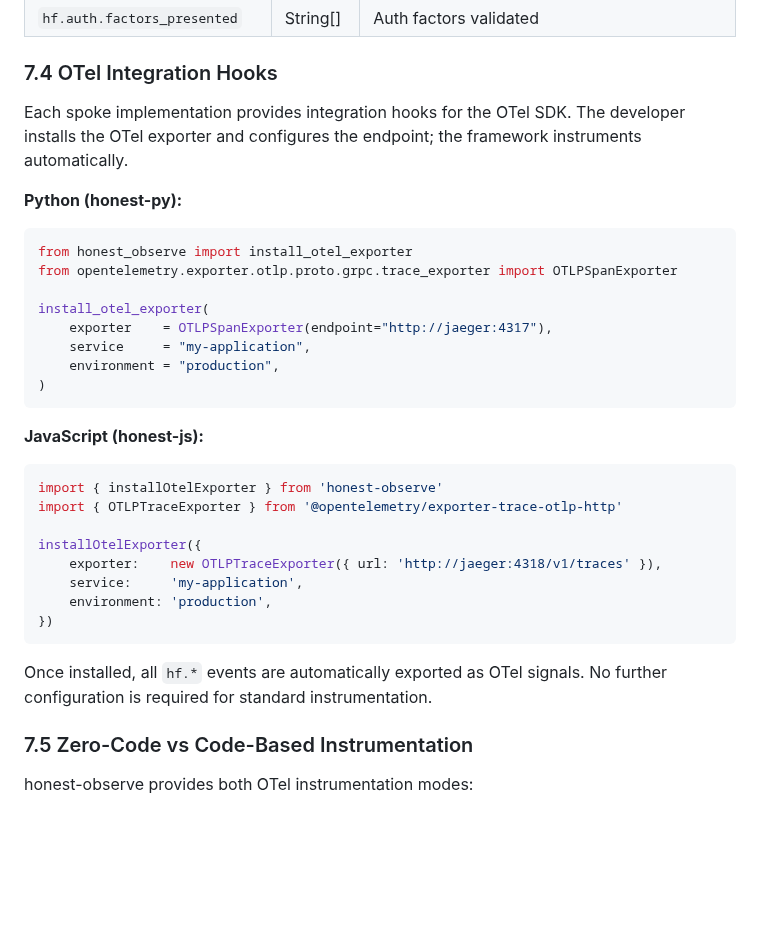
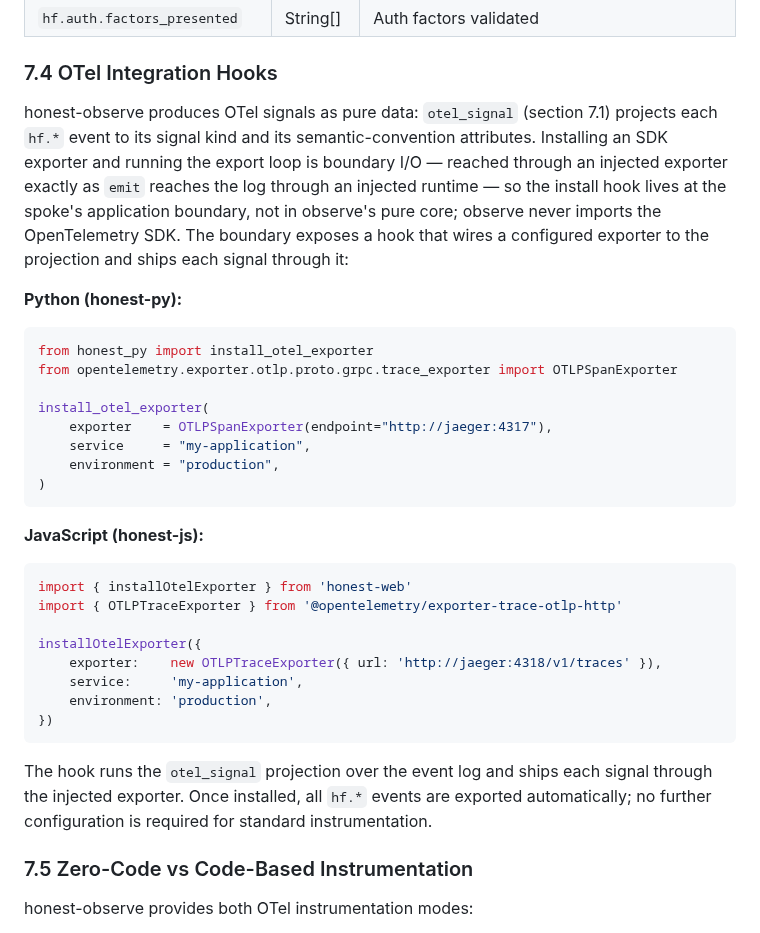
Before and after one commit to openhonest/honest-framework, a Markdown page: specs/02-code-quality/honest-observe-architecture.md, the part around the change. Rendered like a GitHub page; blank space fills up the shorter version.

Commit message:
spec: OTel install hook is the boundary's; honest-observe stays pure (section 7.4)
honest-observe produces OTel signals as pure data (otel_signal); installing an
SDK exporter and running the export loop is boundary I/O, reached through an
injected exporter exactly as emit reaches the log through an injected runtime.
observe never imports the OpenTelemetry SDK. Amend section 7.4 so install_otel_exporter
is the spoke boundary's hook (honest-py / honest-web), not imported from the pure
observe module — matching the design the module and its conformance already state.
Same principle applied to HC011: when a module deliberately stays pure, the
boundary function lives at the boundary and the spec reflects it.

````diff
--- a/specs/02-code-quality/honest-observe-architecture.md
+++ b/specs/02-code-quality/honest-observe-architecture.md
@@ -887,12 +887,12 @@ These attributes extend OTel with honest-framework-specific measurements. They a
 
 ### 7.4 OTel Integration Hooks
 
-Each spoke implementation provides integration hooks for the OTel SDK. The developer installs the OTel exporter and configures the endpoint; the framework instruments automatically.
+honest-observe produces OTel signals as pure data: `otel_signal` (section 7.1) projects each `hf.*` event to its signal kind and its semantic-convention attributes. Installing an SDK exporter and running the export loop is boundary I/O — reached through an injected exporter exactly as `emit` reaches the log through an injected runtime — so the install hook lives at the spoke's application boundary, not in observe's pure core; observe never imports the OpenTelemetry SDK. The boundary exposes a hook that wires a configured exporter to the projection and ships each signal through it:
 
 **Python (honest-py):**
 
 ```python
-from honest_observe import install_otel_exporter
+from honest_py import install_otel_exporter
 from opentelemetry.exporter.otlp.proto.grpc.trace_exporter import OTLPSpanExporter
 
 install_otel_exporter(
@@ -905,7 +905,7 @@ install_otel_exporter(
 **JavaScript (honest-js):**
 
 ```javascript
-import { installOtelExporter } from 'honest-observe'
+import { installOtelExporter } from 'honest-web'
 import { OTLPTraceExporter } from '@opentelemetry/exporter-trace-otlp-http'
 
 installOtelExporter({
@@ -915,7 +915,7 @@ installOtelExporter({
 })
 ```
 
-Once installed, all `hf.*` events are automatically exported as OTel signals. No further configuration is required for standard instrumentation.
+The hook runs the `otel_signal` projection over the event log and ships each signal through the injected exporter. Once installed, all `hf.*` events are exported automatically; no further configuration is required for standard instrumentation.
 
 ### 7.5 Zero-Code vs Code-Based Instrumentation
 
````
